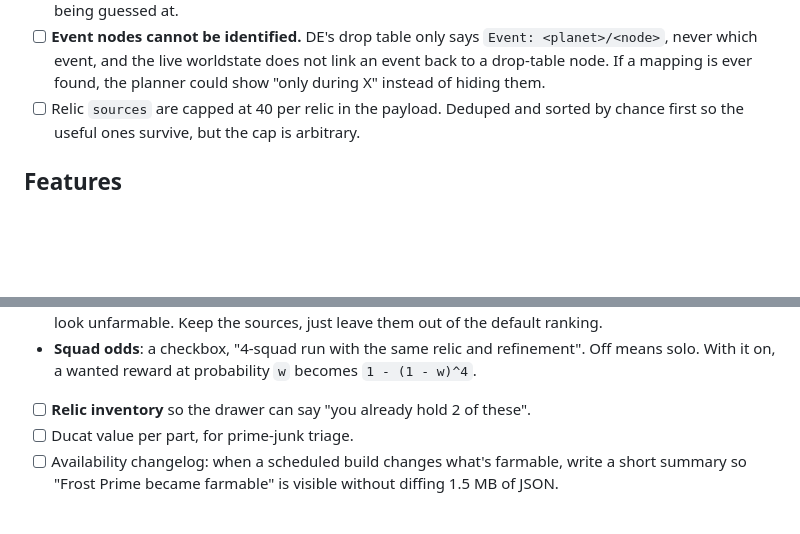
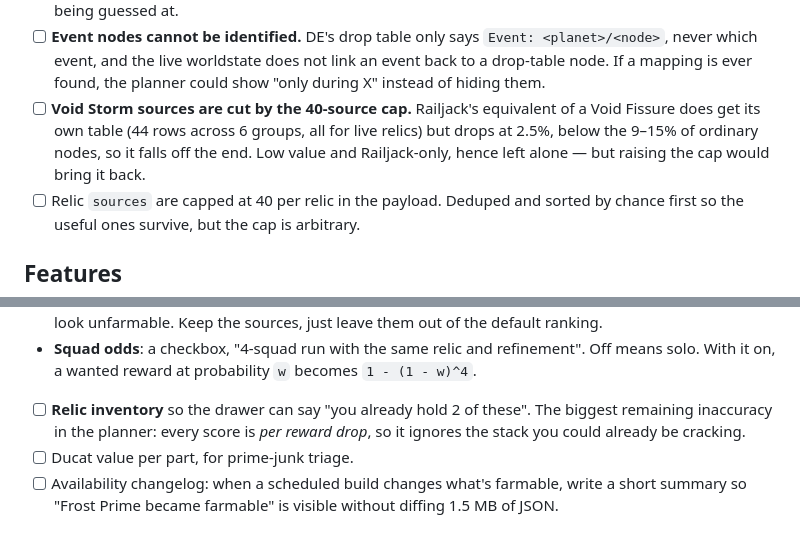
Before and after one commit to Etheras/Warframe_Prime_Hunter, a Markdown page: TODO.md, 2 parts joined by grey strips. Drawn GitHub-style; blank space fills up the shorter version.

```diff
--- a/TODO.md
+++ b/TODO.md
@@ -76,6 +76,11 @@ Not wiki issues, recorded here so they are not mistaken for one:
       `Event: <planet>/<node>`, never which event, and the live worldstate does
       not link an event back to a drop-table node. If a mapping is ever found,
       the planner could show "only during X" instead of hiding them.
+- [ ] **Void Storm sources are cut by the 40-source cap.** Railjack's equivalent
+      of a Void Fissure does get its own table (44 rows across 6 groups, all for
+      live relics) but drops at 2.5%, below the 9–15% of ordinary nodes, so it
+      falls off the end. Low value and Railjack-only, hence left alone — but
+      raising the cap would bring it back.
 - [ ] Relic `sources` are capped at 40 per relic in the payload. Deduped and
       sorted by chance first so the useful ones survive, but the cap is arbitrary.
 
@@ -125,6 +130,8 @@ Not wiki issues, recorded here so they are not mistaken for one:
 
 
 - [ ] **Relic inventory** so the drawer can say "you already hold 2 of these".
+      The biggest remaining inaccuracy in the planner: every score is *per reward
+      drop*, so it ignores the stack you could already be cracking.
 - [ ] Ducat value per part, for prime-junk triage.
 - [ ] Availability changelog: when a scheduled build changes what's farmable,
       write a short summary so "Frost Prime became farmable" is visible without
```
Also changed, not shown: PROJECT.md (+7 -0 lines).
